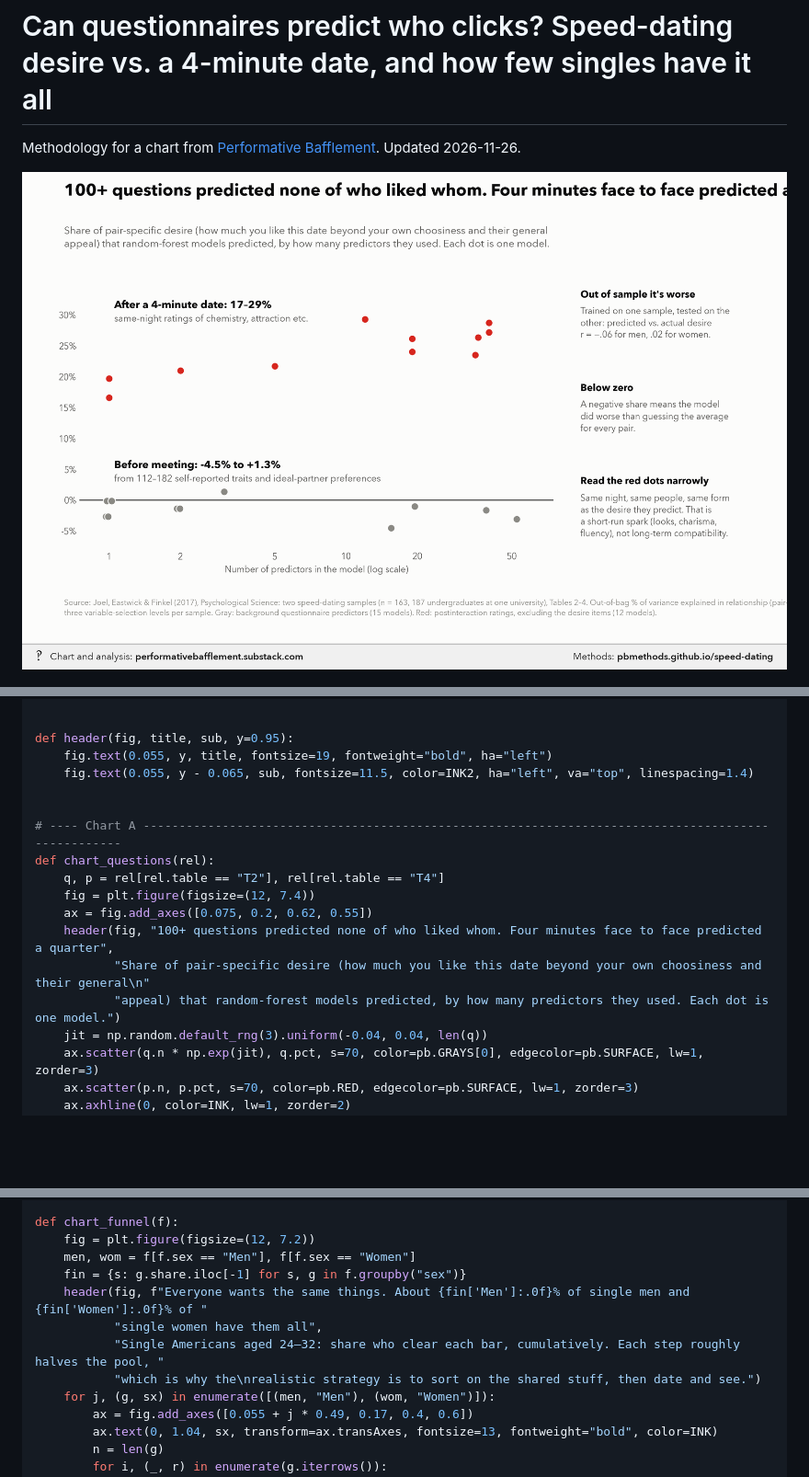
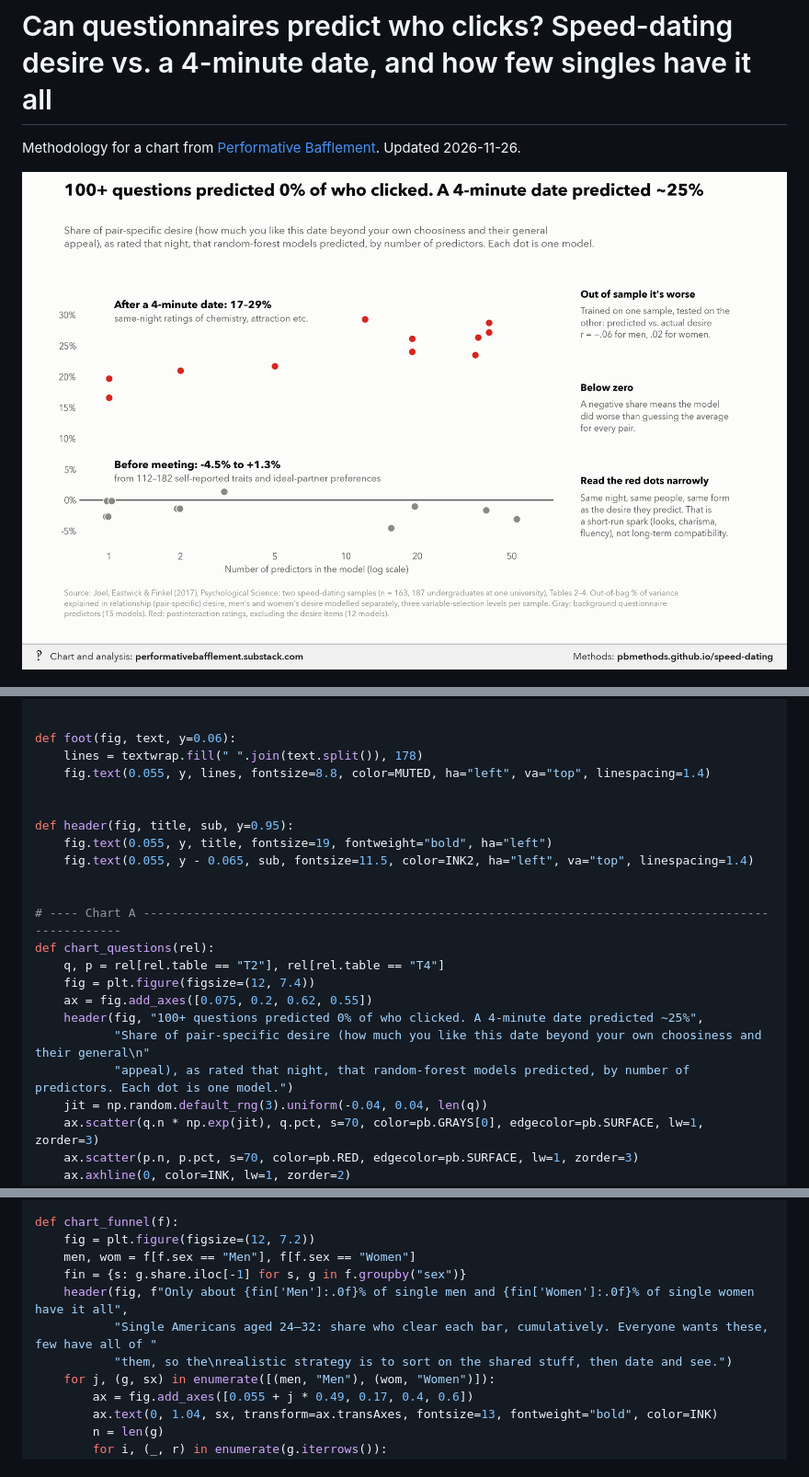
Before and after one commit to pbmethods/pbmethods.github.io, a Markdown page: speed-dating/methods.md, 3 parts joined by grey strips. Shown at 92% size. Rendered like a GitHub page; pictures changed too: speed-dating/chart.png; blank space fills up the shorter version.

Commit message:
Update speed-dating

```diff
--- a/speed-dating/methods.md
+++ b/speed-dating/methods.md
@@ -283,6 +284,11 @@ def save(fig, name):
     print("wrote", wm)
 
 
+def foot(fig, text, y=0.06):
+    lines = textwrap.fill(" ".join(text.split()), 178)
+    fig.text(0.055, y, lines, fontsize=8.8, color=MUTED, ha="left", va="top", linespacing=1.4)
+
+
 def header(fig, title, sub, y=0.95):
     fig.text(0.055, y, title, fontsize=19, fontweight="bold", ha="left")
     fig.text(0.055, y - 0.065, sub, fontsize=11.5, color=INK2, ha="left", va="top", linespacing=1.4)
@@ -293,9 +299,9 @@ def chart_questions(rel):
     q, p = rel[rel.table == "T2"], rel[rel.table == "T4"]
     fig = plt.figure(figsize=(12, 7.4))
     ax = fig.add_axes([0.075, 0.2, 0.62, 0.55])
-    header(fig, "100+ questions predicted none of who liked whom. Four minutes face to face predicted a quarter",
+    header(fig, "100+ questions predicted 0% of who clicked. A 4-minute date predicted ~25%",
            "Share of pair-specific desire (how much you like this date beyond your own choosiness and their general\n"
-           "appeal) that random-forest models predicted, by how many predictors they used. Each dot is one model.")
+           "appeal), as rated that night, that random-forest models predicted, by number of predictors. Each dot is one model.")
     jit = np.random.default_rng(3).uniform(-0.04, 0.04, len(q))
     ax.scatter(q.n * np.exp(jit), q.pct, s=70, color=pb.GRAYS[0], edgecolor=pb.SURFACE, lw=1, zorder=3)
     ax.scatter(p.n, p.pct, s=70, color=pb.RED, edgecolor=pb.SURFACE, lw=1, zorder=3)
@@ -442,10 +446,9 @@ def chart_funnel(f):
     fig = plt.figure(figsize=(12, 7.2))
     men, wom = f[f.sex == "Men"], f[f.sex == "Women"]
     fin = {s: g.share.iloc[-1] for s, g in f.groupby("sex")}
-    header(fig, f"Everyone wants the same things. About {fin['Men']:.0f}% of single men and {fin['Women']:.0f}% of "
-           "single women have them all",
-           "Single Americans aged 24–32: share who clear each bar, cumulatively. Each step roughly halves the pool, "
-           "which is why the\nrealistic strategy is to sort on the shared stuff, then date and see.")
+    header(fig, f"Only about {fin['Men']:.0f}% of single men and {fin['Women']:.0f}% of single women have it all",
+           "Single Americans aged 24–32: share who clear each bar, cumulatively. Everyone wants these, few have all of "
+           "them, so the\nrealistic strategy is to sort on the shared stuff, then date and see.")
     for j, (g, sx) in enumerate([(men, "Men"), (wom, "Women")]):
         ax = fig.add_axes([0.055 + j * 0.49, 0.17, 0.4, 0.6])
         ax.text(0, 1.04, sx, transform=ax.transAxes, fontsize=13, fontweight="bold", color=INK)
```
Also changed, not shown: other parts of speed-dating/methods.md (+6 -7 lines), 1 other file.
